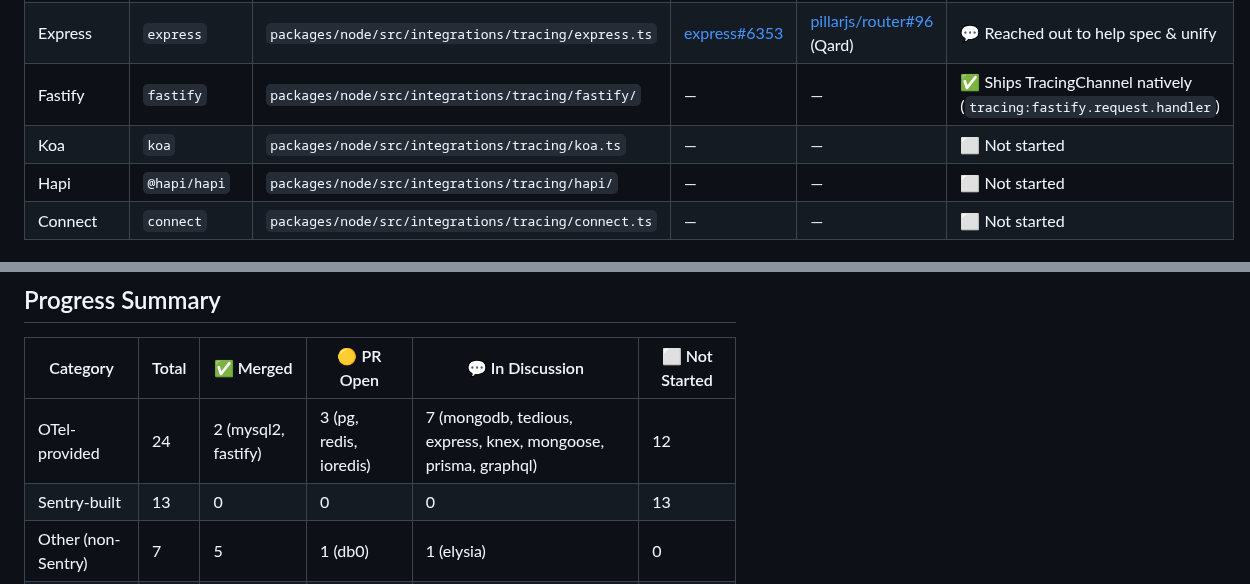
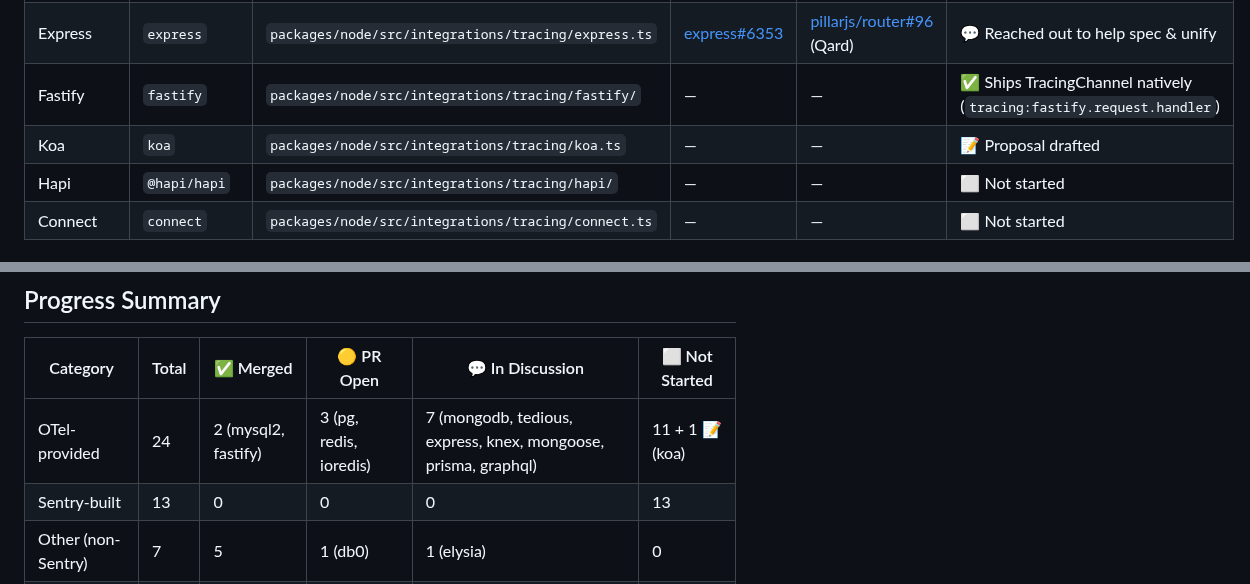
Before and after one commit to getsentry/js-tracing-channels-proposals, a Markdown page: TRACKER.md, 2 parts joined by grey strips. Rendered like a GitHub page.

Commit message:
docs: add Koa TracingChannel proposal and update tracker
Co-Authored-By: Claude Opus 4.6 (1M context) <noreply@anthropic.com>

```diff
--- a/TRACKER.md
+++ b/TRACKER.md
@@ -23,7 +23,7 @@ These currently depend on OTel's monkey-patching infrastructure (IITM/RITM).
 | HTTP | `http`/`https` (Node built-in) | `packages/node/src/integrations/http.ts` | — | — | ⬜ Not started |
 | Express | `express` | `packages/node/src/integrations/tracing/express.ts` | [express#6353](https://github.com/expressjs/express/issues/6353) | [pillarjs/router#96](https://github.com/pillarjs/router/pull/96) (Qard) | 💬 Reached out to help spec & unify |
 | Fastify | `fastify` | `packages/node/src/integrations/tracing/fastify/` | — | — | ✅ Ships TracingChannel natively (`tracing:fastify.request.handler`) |
-| Koa | `koa` | `packages/node/src/integrations/tracing/koa.ts` | — | — | ⬜ Not started |
+| Koa | `koa` | `packages/node/src/integrations/tracing/koa.ts` | — | — | 📝 Proposal drafted |
 | Hapi | `@hapi/hapi` | `packages/node/src/integrations/tracing/hapi/` | — | — | ⬜ Not started |
 | Connect | `connect` | `packages/node/src/integrations/tracing/connect.ts` | — | — | ⬜ Not started |
 
@@ -118,7 +118,7 @@ Core logic is ours — only OTel base classes need swapping.
 
 | Category | Total | ✅ Merged | 🟡 PR Open | 💬 In Discussion | ⬜ Not Started |
 |---|---|---|---|---|---|
-| OTel-provided | 24 | 2 (mysql2, fastify) | 3 (pg, redis, ioredis) | 7 (mongodb, tedious, express, knex, mongoose, prisma, graphql) | 12 |
+| OTel-provided | 24 | 2 (mysql2, fastify) | 3 (pg, redis, ioredis) | 7 (mongodb, tedious, express, knex, mongoose, prisma, graphql) | 11 + 1 📝 (koa) |
 | Sentry-built | 13 | 0 | 0 | 0 | 13 |
 | Other (non-Sentry) | 7 | 5 | 1 (db0) | 1 (elysia) | 0 |
 | **Total** | **44** | **7** | **4** | **8** | **25** |
```
Also changed, not shown: proposals/koa.md (added, +336 -0 lines).
